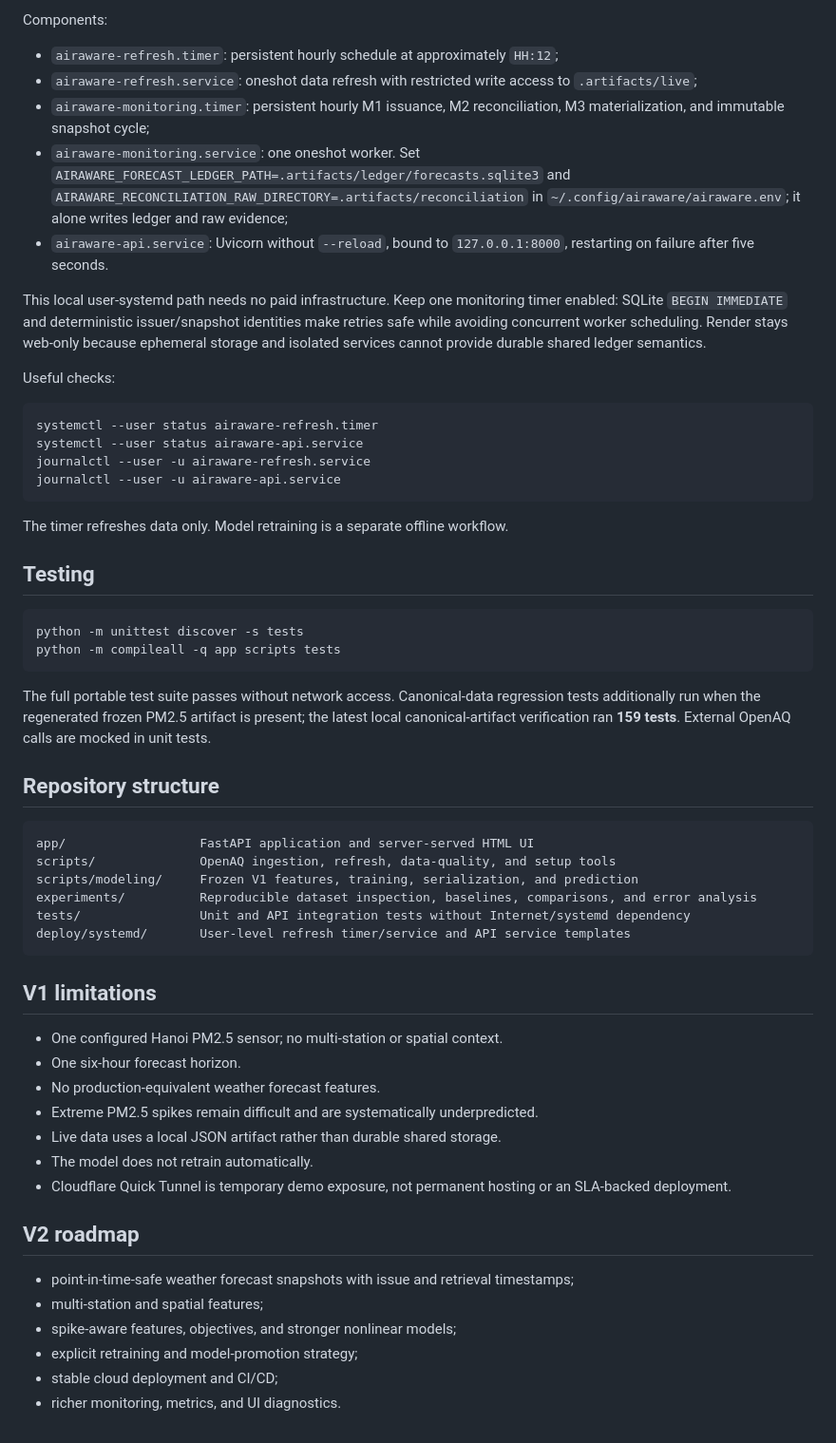
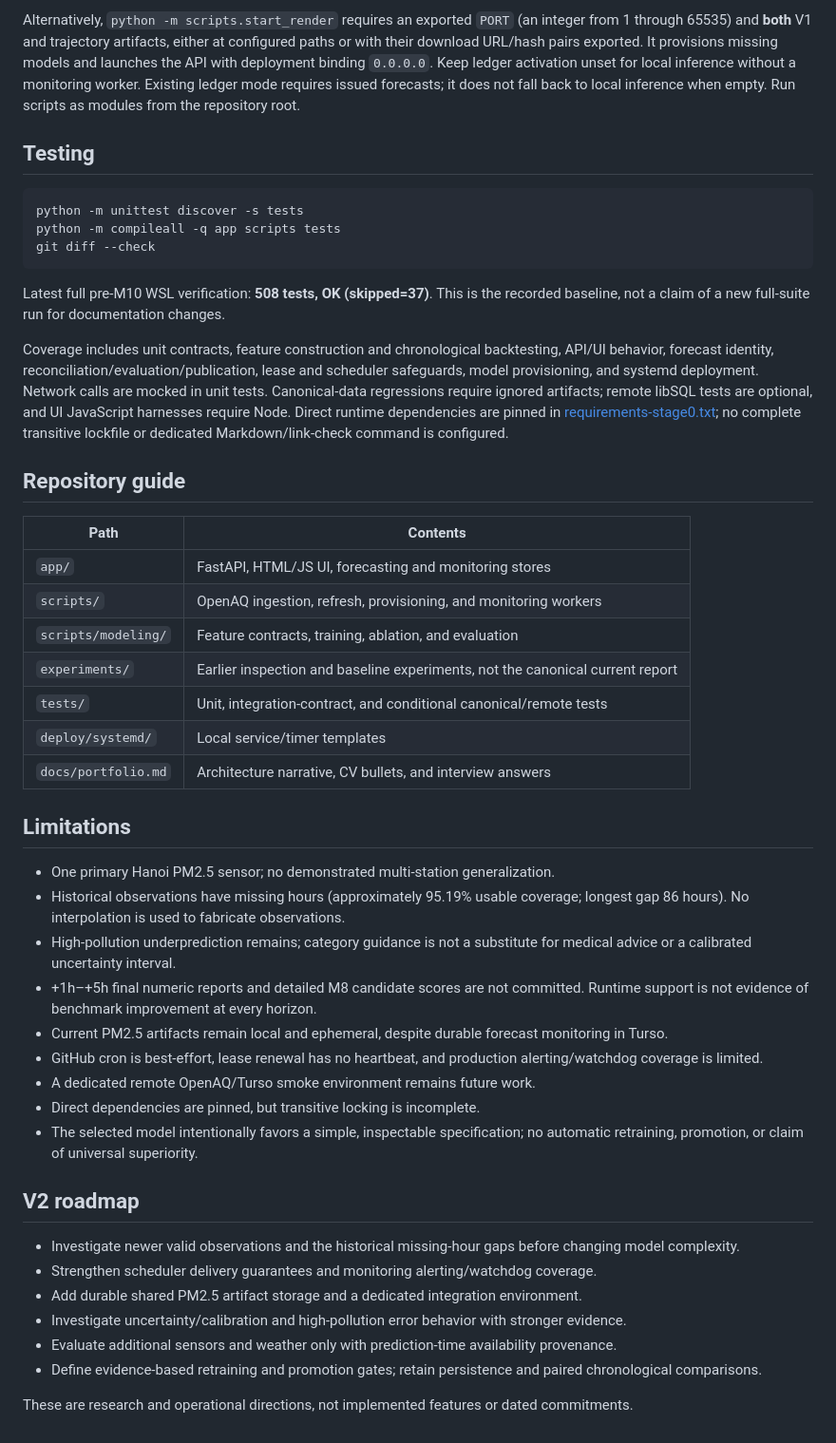
Before and after one commit to mainamkhanh23102005/airawarevn, a Markdown page: README.md, the part around one of its changes. Shown at 95% size. Rendered like a GitHub page.

Commit message:
docs: polish AirAware VN portfolio

````diff
--- a/README.md
+++ b/README.md
@@ -245,59 +191,48 @@ systemctl --user enable --now airaware-api.service
-Components:
-
-- `airaware-refresh.timer`: persistent hourly schedule at approximately `HH:12`;
-- `airaware-refresh.service`: oneshot data refresh with restricted write access to `.artifacts/live`;
-- `airaware-monitoring.timer`: persistent hourly M1 issuance, M2 reconciliation, M3 materialization, and immutable snapshot cycle;
-- `airaware-monitoring.service`: one oneshot worker. Set `AIRAWARE_FORECAST_LEDGER_PATH=.artifacts/ledger/forecasts.sqlite3` and `AIRAWARE_RECONCILIATION_RAW_DIRECTORY=.artifacts/reconciliation` in `~/.config/airaware/airaware.env`; it alone writes ledger and raw evidence;
-- `airaware-api.service`: Uvicorn without `--reload`, bound to `127.0.0.1:8000`, restarting on failure after five seconds.
-
-This local user-systemd path needs no paid infrastructure. Keep one monitoring timer enabled: SQLite `BEGIN IMMEDIATE` and deterministic issuer/snapshot identities make retries safe while avoiding concurrent worker scheduling. Render stays web-only because ephemeral storage and isolated services cannot provide durable shared ledger semantics.
-
-Useful checks:
-
-```bash
-systemctl --user status airaware-refresh.timer
-systemctl --user status airaware-api.service
-journalctl --user -u airaware-refresh.service
-journalctl --user -u airaware-api.service
-```
-
-The timer refreshes data only. Model retraining is a separate offline workflow.
+Alternatively, `python -m scripts.start_render` requires an exported `PORT` (an integer from 1 through 65535) and **both** V1 and trajectory artifacts, either at configured paths or with their download URL/hash pairs exported. It provisions missing models and launches the API with deployment binding `0.0.0.0`. Keep ledger activation unset for local inference without a monitoring worker. Existing ledger mode requires issued forecasts; it does not fall back to local inference when empty. Run scripts as modules from the repository root.
 
 ## Testing
 
 ```bash
 python -m unittest discover -s tests
 python -m compileall -q app scripts tests
+git diff --check
 ```
 
-The full portable test suite passes without network access. Canonical-data regression tests additionally run when the regenerated frozen PM2.5 artifact is present; the latest local canonical-artifact verification ran **159 tests**. External OpenAQ calls are mocked in unit tests.
+Latest full pre-M10 WSL verification: **508 tests, OK (skipped=37)**. This is the recorded baseline, not a claim of a new full-suite run for documentation changes.
 
-## Repository structure
+Coverage includes unit contracts, feature construction and chronological backtesting, API/UI behavior, forecast identity, reconciliation/evaluation/publication, lease and scheduler safeguards, model provisioning, and systemd deployment. Network calls are mocked in unit tests. Canonical-data regressions require ignored artifacts; remote libSQL tests are optional, and UI JavaScript harnesses require Node. Direct runtime dependencies are pinned in [requirements-stage0.txt](requirements-stage0.txt); no complete transitive lockfile or dedicated Markdown/link-check command is configured.
 
-```text
-app/                  FastAPI application and server-served HTML UI
-scripts/              OpenAQ ingestion, refresh, data-quality, and setup tools
-scripts/modeling/     Frozen V1 features, training, serialization, and prediction
-experiments/          Reproducible dataset inspection, baselines, comparisons, and error analysis
-tests/                Unit and API integration tests without Internet/systemd dependency
-deploy/systemd/       User-level refresh timer/service and API service templates
-```
+## Repository guide
 
-## V1 limitations
+| Path | Contents |
+|---|---|
+| `app/` | FastAPI, HTML/JS UI, forecasting and monitoring stores |
+| `scripts/` | OpenAQ ingestion, refresh, provisioning, and monitoring workers |
+| `scripts/modeling/` | Feature contracts, training, ablation, and evaluation |
+| `experiments/` | Earlier inspection and baseline experiments, not the canonical current report |
+| `tests/` | Unit, integration-contract, and conditional canonical/remote tests |
+| `deploy/systemd/` | Local service/timer templates |
+| `docs/portfolio.md` | Architecture narrative, CV bullets, and interview answers |
 
-- One configured Hanoi PM2.5 sensor; no multi-station or spatial context.
-- One six-hour forecast horizon.
-- No production-equivalent weather forecast features.
-- Extreme PM2.5 spikes remain difficult and are systematically underpredicted.
-- Live data uses a local JSON artifact rather than durable shared storage.
-- The model does not retrain automatically.
-- Cloudflare Quick Tunnel is temporary demo exposure, not permanent hosting or an SLA-backed deployment.
+## Limitations
+
+- One primary Hanoi PM2.5 sensor; no demonstrated multi-station generalization.
+- Historical observations have missing hours (approximately 95.19% usable coverage; longest gap 86 hours). No interpolation is used to fabricate observations.
+- High-pollution underprediction remains; category guidance is not a substitute for medical advice or a calibrated uncertainty interval.
+- +1h–+5h final numeric reports and detailed M8 candidate scores are not committed. Runtime support is not evidence of benchmark improvement at every horizon.
+- Current PM2.5 artifacts remain local and ephemeral, despite durable forecast monitoring in Turso.
+- GitHub cron is best-effort, lease renewal has no heartbeat, and production alerting/watchdog coverage is limited.
+- A dedicated remote OpenAQ/Turso smoke environment remains future work.
+- Direct dependencies are pinned, but transitive locking is incomplete.
+- The selected model intentionally favors a simple, inspectable specification; no automatic retraining, promotion, or claim of universal superiority.
 
 ## V2 roadmap
 
-- point-in-time-safe weather forecast snapshots with issue and retrieval timestamps;
-- multi-station and spatial features;
-- spike-aware features, objectives, and stronger nonlinear models;
-- explicit retraining and model-promotion strategy;
-- stable cloud deployment and CI/CD;
-- richer monitoring, metrics, and UI diagnostics.
+- Investigate newer valid observations and the historical missing-hour gaps before changing model complexity.
+- Strengthen scheduler delivery guarantees and monitoring alerting/watchdog coverage.
+- Add durable shared PM2.5 artifact storage and a dedicated integration environment.
+- Investigate uncertainty/calibration and high-pollution error behavior with stronger evidence.
+- Evaluate additional sensors and weather only with prediction-time availability provenance.
+- Define evidence-based retraining and promotion gates; retain persistence and paired chronological comparisons.
+
+These are research and operational directions, not implemented features or dated commitments.
````
Also changed, not shown: other parts of README.md (+139 -193 lines), docs/m1-forecast-ledger.md (+2 -0 lines), docs/portfolio.md (added, +154 -0 lines).
